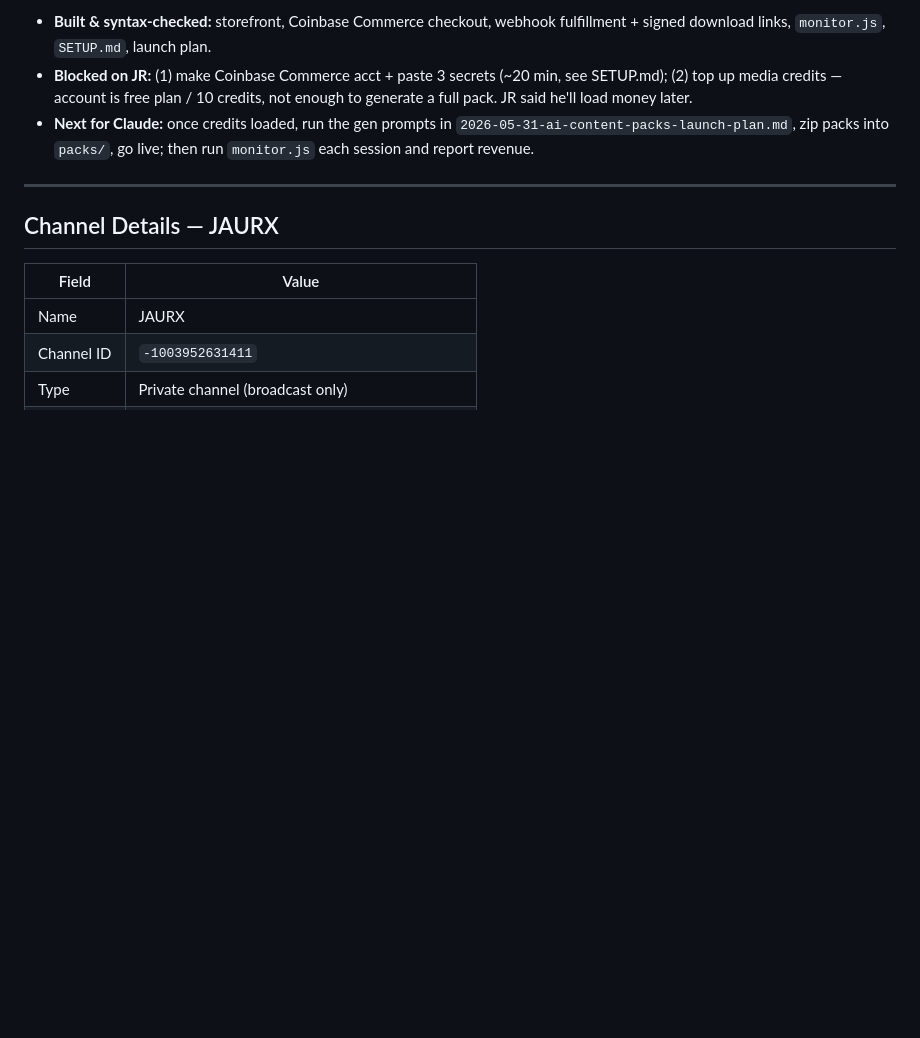
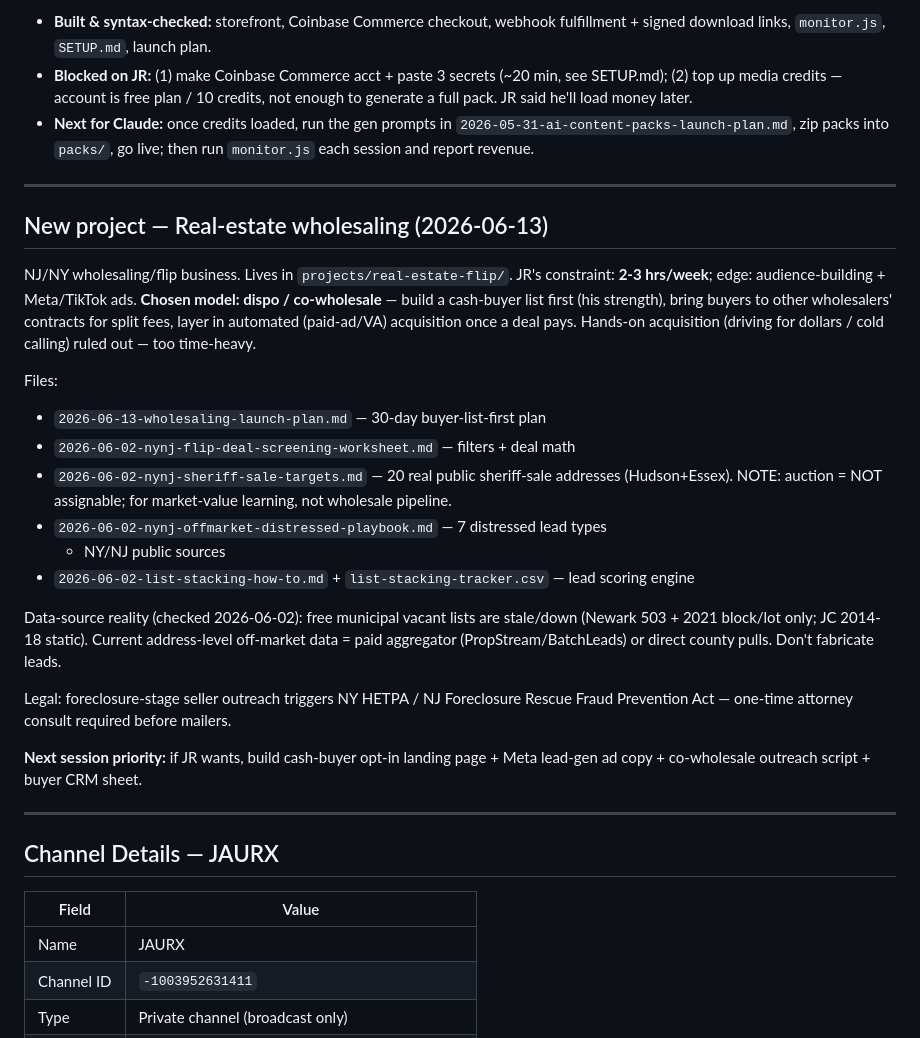
Before and after one commit to jjrpro/Code, a Markdown page: ops/MEMORY.md, the part around the change. Rendered like a GitHub page; blank space fills up the shorter version.

Commit message:
Add 2-3hr/week wholesaling launch plan; log project in MEMORY

```diff
--- a/ops/MEMORY.md
+++ b/ops/MEMORY.md
@@ -116,6 +116,39 @@ JR's asks (easy maintain + Claude monitors + instant pay).
 - **Next for Claude:** once credits loaded, run the gen prompts in
   `2026-05-31-ai-content-packs-launch-plan.md`, zip packs into `packs/`, go live;
   then run `monitor.js` each session and report revenue.
+
+---
+
+## New project — Real-estate wholesaling (2026-06-13)
+
+NJ/NY wholesaling/flip business. Lives in `projects/real-estate-flip/`.
+JR's constraint: **2-3 hrs/week**; edge: audience-building + Meta/TikTok ads.
+**Chosen model: dispo / co-wholesale** — build a cash-buyer list first
+(his strength), bring buyers to other wholesalers' contracts for split fees,
+layer in automated (paid-ad/VA) acquisition once a deal pays. Hands-on
+acquisition (driving for dollars / cold calling) ruled out — too time-heavy.
+
+Files:
+- `2026-06-13-wholesaling-launch-plan.md` — 30-day buyer-list-first plan
+- `2026-06-02-nynj-flip-deal-screening-worksheet.md` — filters + deal math
+- `2026-06-02-nynj-sheriff-sale-targets.md` — 20 real public sheriff-sale
+  addresses (Hudson+Essex). NOTE: auction = NOT assignable; for market-value
+  learning, not wholesale pipeline.
+- `2026-06-02-nynj-offmarket-distressed-playbook.md` — 7 distressed lead types
+  + NY/NJ public sources
+- `2026-06-02-list-stacking-how-to.md` + `list-stacking-tracker.csv` — lead
+  scoring engine
+
+Data-source reality (checked 2026-06-02): free municipal vacant lists are
+stale/down (Newark 503 + 2021 block/lot only; JC 2014-18 static). Current
+address-level off-market data = paid aggregator (PropStream/BatchLeads) or
+direct county pulls. Don't fabricate leads.
+
+Legal: foreclosure-stage seller outreach triggers NY HETPA / NJ Foreclosure
+Rescue Fraud Prevention Act — one-time attorney consult required before mailers.
+
+**Next session priority:** if JR wants, build cash-buyer opt-in landing page +
+Meta lead-gen ad copy + co-wholesale outreach script + buyer CRM sheet.
 
 ---
 
```
Also changed, not shown: projects/real-estate-flip/2026-06-13-wholesaling-launch-plan.md (added, +98 -0 lines).
